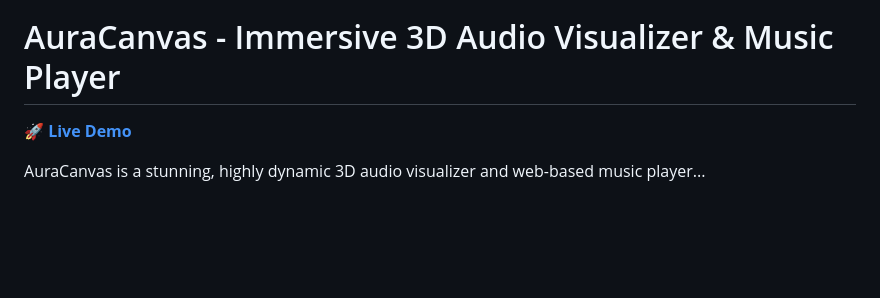
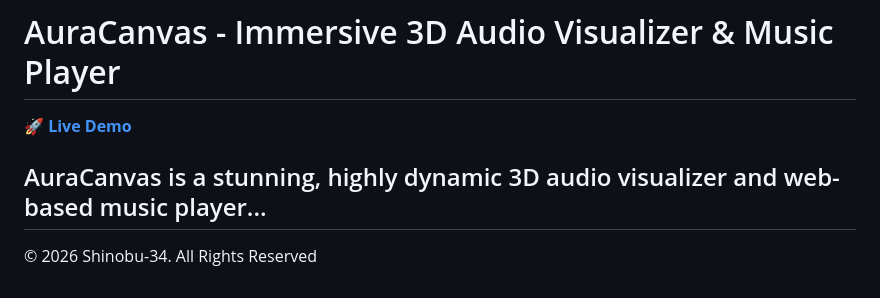
Before and after one commit to Shinobu-34/Aura-Visualizer, a Markdown page: README.md, the part around the change. Rendered like a GitHub page; blank space fills up the shorter version.

```diff
--- a/README.md
+++ b/README.md
@@ -94,3 +94,6 @@ If you are experienced with `yt-dlp`, Node.js streaming buffers, or Web Audio CO
 **[🚀 Live Demo](https://musicappspeed1.netlify.app/)**
 
 AuraCanvas is a stunning, highly dynamic 3D audio visualizer and web-based music player...
+---
+
+&copy; 2026 Shinobu-34. All Rights Reserved
```
